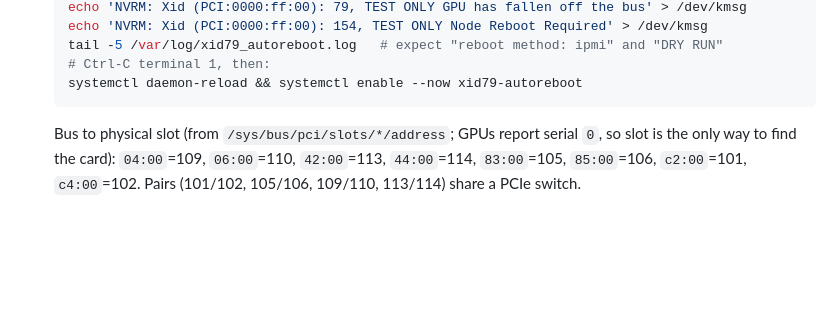
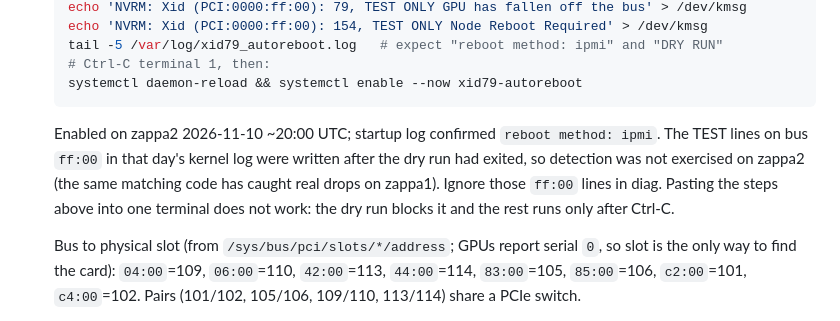
Before and after one commit to manishrony/ronyzap.github.io, a Markdown page: gpu-monitor/TROUBLESHOOTING-CDI-ERROR.md, the part around the change. GitHub-like rendering; blank space fills up the shorter version.

Commit message:
zappa2: xid79-autoreboot enabled (ipmi method); note untested detection and ff:00 test lines
Co-Authored-By: Claude Opus 5.5 <noreply@anthropic.com>
Claude-Session: https://claude.ai/code/session_012SebrQkyx5WsNByKuBeMse

````diff
--- a/gpu-monitor/TROUBLESHOOTING-CDI-ERROR.md
+++ b/gpu-monitor/TROUBLESHOOTING-CDI-ERROR.md
@@ -196,6 +196,11 @@
    # Ctrl-C terminal 1, then:
    systemctl daemon-reload && systemctl enable --now xid79-autoreboot
    ```
+   Enabled on zappa2 2026-11-10 ~20:00 UTC; startup log confirmed `reboot method: ipmi`. The
+   TEST lines on bus `ff:00` in that day's kernel log were written after the dry run had
+   exited, so detection was not exercised on zappa2 (the same matching code has caught real
+   drops on zappa1). Ignore those `ff:00` lines in diag. Pasting the steps above into one
+   terminal does not work: the dry run blocks it and the rest runs only after Ctrl-C.
 
    Bus to physical slot (from `/sys/bus/pci/slots/*/address`; GPUs report serial `0`, so slot
    is the only way to find the card): `04:00`=109, `06:00`=110, `42:00`=113, `44:00`=114,
````
